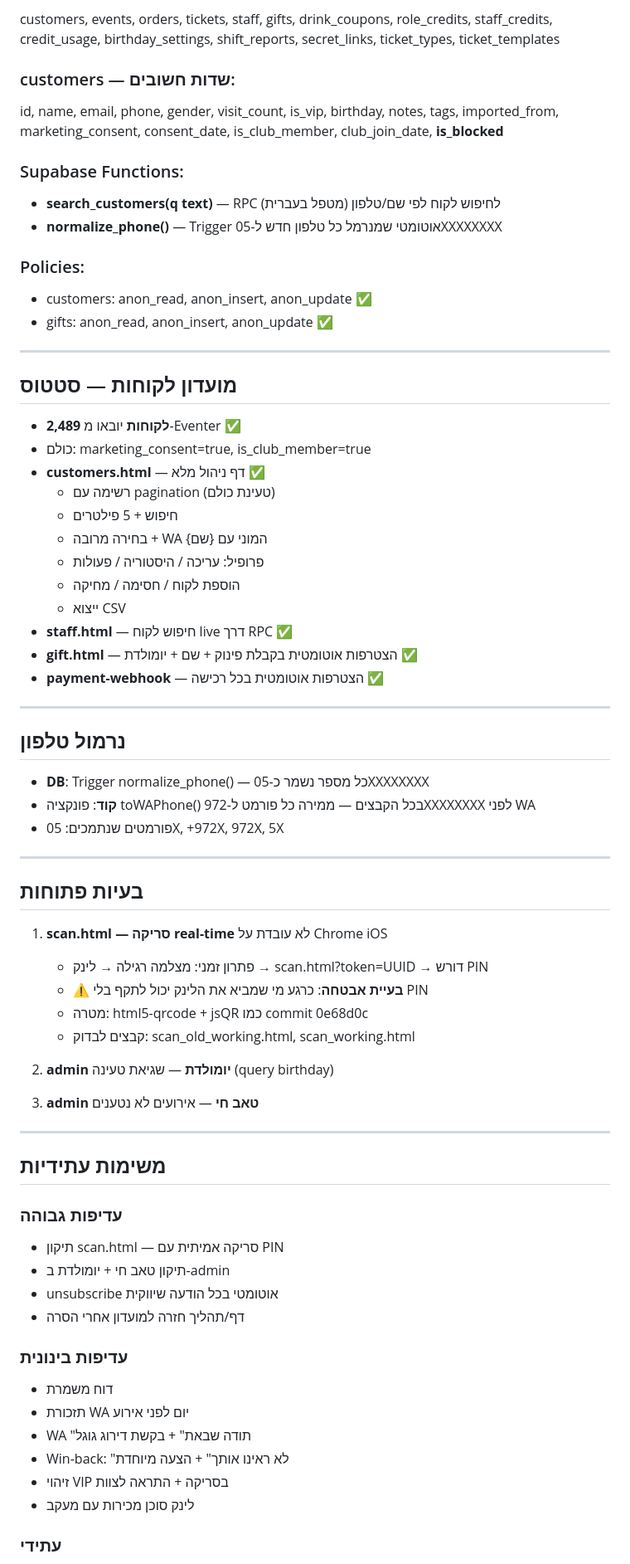
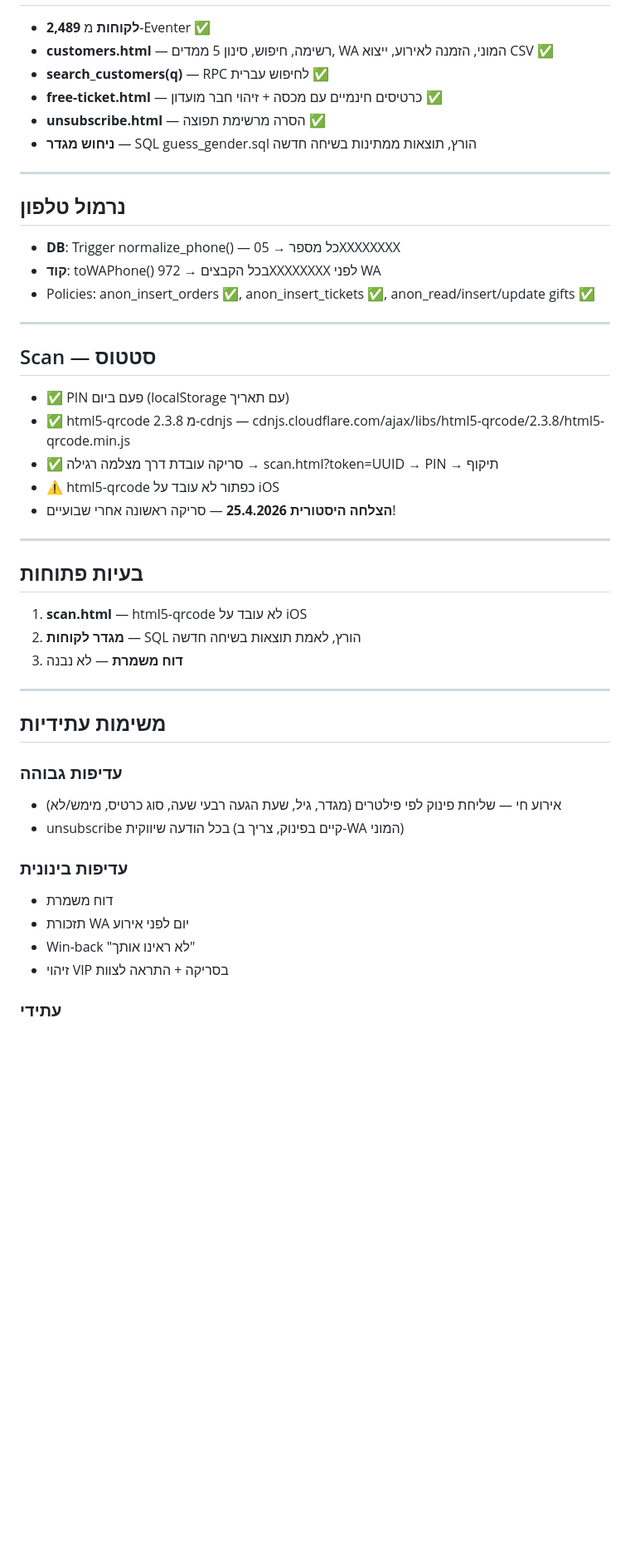
Before and after one commit to ngazit16/Epgb, a Markdown page: EPGB_PROJECT_SUMMARY.md, the part around one of its changes. Shown at 83% size. GitHub-like rendering; blank space fills up the shorter version.

```diff
--- a/EPGB_PROJECT_SUMMARY.md
+++ b/EPGB_PROJECT_SUMMARY.md
@@ -97,74 +95,50 @@ type success.html | findstr "workers.dev"
 
-customers, events, orders, tickets, staff, gifts, drink_coupons, role_credits, staff_credits, credit_usage, birthday_settings, shift_reports, secret_links, ticket_types, ticket_templates
-
-### customers — שדות חשובים:
-id, name, email, phone, gender, visit_count, is_vip, birthday, notes, tags,
-imported_from, marketing_consent, consent_date, is_club_member, club_join_date, **is_blocked**
-
-### Supabase Functions:
-- **search_customers(q text)** — RPC לחיפוש לקוח לפי שם/טלפון (מטפל בעברית)
-- **normalize_phone()** — Trigger אוטומטי שמנרמל כל טלפון חדש ל-05XXXXXXXX
-
-### Policies:
-- customers: anon_read, anon_insert, anon_update ✅
-- gifts: anon_read, anon_insert, anon_update ✅
-
----
-
-## מועדון לקוחות — סטטוס
-
-- **2,489 לקוחות** יובאו מ-Eventer ✅
-- כולם: marketing_consent=true, is_club_member=true
-- **customers.html** — דף ניהול מלא ✅
-  - רשימה עם pagination (טעינת כולם)
-  - חיפוש + 5 פילטרים
-  - בחירה מרובה + WA המוני עם {שם}
-  - פרופיל: עריכה / היסטוריה / פעולות
-  - הוספת לקוח / חסימה / מחיקה
-  - ייצוא CSV
-- **staff.html** — חיפוש לקוח live דרך RPC ✅
-- **gift.html** — הצטרפות אוטומטית בקבלת פינוק + שם + יומולדת ✅
-- **payment-webhook** — הצטרפות אוטומטית בכל רכישה ✅
+- **2,489 לקוחות** מ-Eventer ✅
+- **customers.html** — רשימה, חיפוש, סינון 5 ממדים, WA המוני, הזמנה לאירוע, ייצוא CSV ✅
+- **search_customers(q)** — RPC לחיפוש עברית ✅
+- **free-ticket.html** — כרטיסים חינמיים עם מכסה + זיהוי חבר מועדון ✅
+- **unsubscribe.html** — הסרה מרשימת תפוצה ✅
+- **ניחוש מגדר** — SQL guess_gender.sql הורץ, תוצאות ממתינות בשיחה חדשה
 
 ---
 
 ## נרמול טלפון
 
-- **DB**: Trigger normalize_phone() — כל מספר נשמר כ-05XXXXXXXX
-- **קוד**: פונקציה toWAPhone() בכל הקבצים — ממירה כל פורמט ל-972XXXXXXXX לפני WA
-- פורמטים שנתמכים: 05X, +972X, 972X, 5X
+- **DB**: Trigger normalize_phone() — כל מספר → 05XXXXXXXX
+- **קוד**: toWAPhone() בכל הקבצים → 972XXXXXXXX לפני WA
+- Policies: anon_insert_orders ✅, anon_insert_tickets ✅, anon_read/insert/update gifts ✅
+
+---
+
+## Scan — סטטוס
+
+- ✅ PIN פעם ביום (localStorage עם תאריך)
+- ✅ html5-qrcode 2.3.8 מ-cdnjs — cdnjs.cloudflare.com/ajax/libs/html5-qrcode/2.3.8/html5-qrcode.min.js
+- ✅ סריקה עובדת דרך מצלמה רגילה → scan.html?token=UUID → PIN → תיקוף
+- ⚠️ html5-qrcode כפתור לא עובד על iOS
+- **הצלחה היסטורית 25.4.2026** — סריקה ראשונה אחרי שבועיים!
 
 ---
 
 ## בעיות פתוחות
 
-1. **scan.html — סריקה real-time** לא עובדת על Chrome iOS
-   - פתרון זמני: מצלמה רגילה → לינק → scan.html?token=UUID → דורש PIN
-   - ⚠️ **בעיית אבטחה**: כרגע מי שמביא את הלינק יכול לתקף בלי PIN
-   - מטרה: html5-qrcode + jsQR כמו commit 0e68d0c
-   - קבצים לבדוק: scan_old_working.html, scan_working.html
-
-2. **admin יומולדת** — שגיאת טעינה (query birthday)
-
-3. **admin טאב חי** — אירועים לא נטענים
+1. **scan.html** — html5-qrcode לא עובד על iOS
+2. **מגדר לקוחות** — SQL הורץ, לאמת תוצאות בשיחה חדשה
+3. **דוח משמרת** — לא נבנה
 
 ---
 
 ## משימות עתידיות
 
 ### עדיפות גבוהה
-- תיקון scan.html — סריקה אמיתית עם PIN
-- תיקון טאב חי + יומולדת ב-admin
-- unsubscribe אוטומטי בכל הודעה שיווקית
-- דף/תהליך חזרה למועדון אחרי הסרה
+- אירוע חי — שליחת פינוק לפי פילטרים (מגדר, גיל, שעת הגעה רבעי שעה, סוג כרטיס, מימש/לא)
+- unsubscribe בכל הודעה שיווקית (קיים בפינוק, צריך ב-WA המוני)
 
 ### עדיפות בינונית
 - דוח משמרת
 - תזכורת WA יום לפני אירוע
-- WA "תודה שבאת" + בקשת דירוג גוגל
-- Win-back: "לא ראינו אותך" + הצעה מיוחדת
+- Win-back "לא ראינו אותך"
 - זיהוי VIP בסריקה + התראה לצוות
-- לינק סוכן מכירות עם מעקב
 
 ### עתידי
 - נגישות חוקית (תקן 5568 + WCAG)
```
Also changed, not shown: other parts of EPGB_PROJECT_SUMMARY.md (+29 -49 lines).
